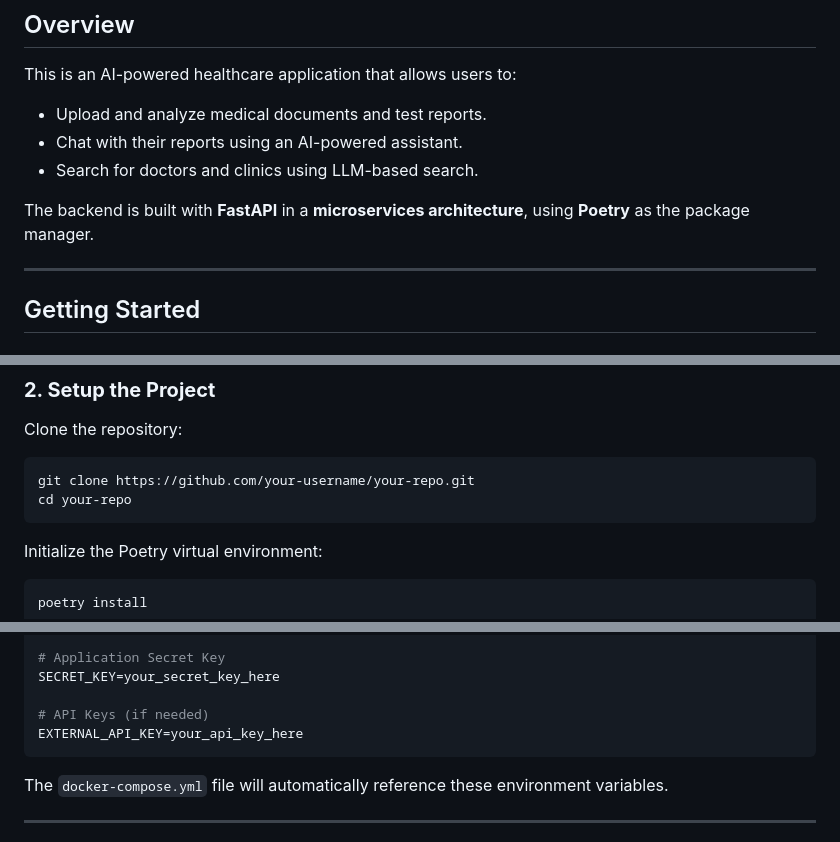
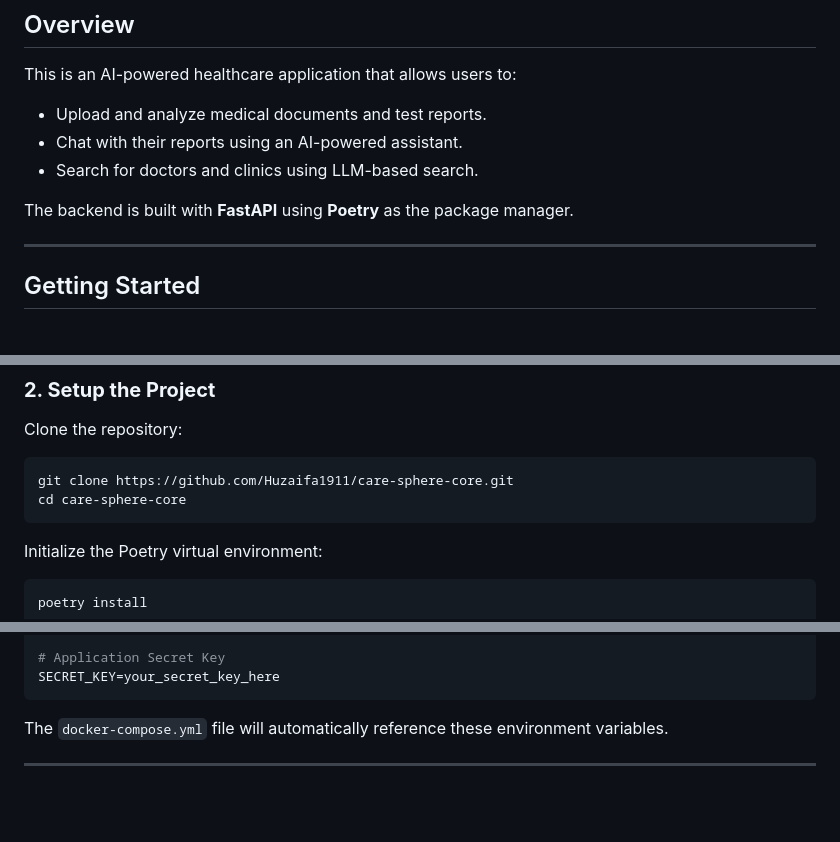
Before and after one commit to Huzaifa1911/care-sphere-core, a Markdown page: README.md, 3 parts joined by grey strips. Drawn GitHub-style; blank space fills up the shorter version.

````diff
--- a/README.md
+++ b/README.md
@@ -6,7 +6,7 @@ This is an AI-powered healthcare application that allows users to:
 - Chat with their reports using an AI-powered assistant.
 - Search for doctors and clinics using LLM-based search.
 
-The backend is built with **FastAPI** in a **microservices architecture**, using **Poetry** as the package manager.
+The backend is built with **FastAPI** using **Poetry** as the package manager.
 
 ---
 
@@ -28,8 +28,8 @@ Make sure you have the following installed:
 ### **2. Setup the Project**
 Clone the repository:
 ```sh
-git clone https://github.com/your-username/your-repo.git
-cd your-repo
+git clone https://github.com/Huzaifa1911/care-sphere-core.git
+cd care-sphere-core
 ```
 
 Initialize the Poetry virtual environment:
@@ -61,9 +61,6 @@ REDIS_URL=redis://redis:6379/0
 
 # Application Secret Key
 SECRET_KEY=your_secret_key_here
-
-# API Keys (if needed)
-EXTERNAL_API_KEY=your_api_key_here
 ```
 
 The `docker-compose.yml` file will automatically reference these environment variables.
````
